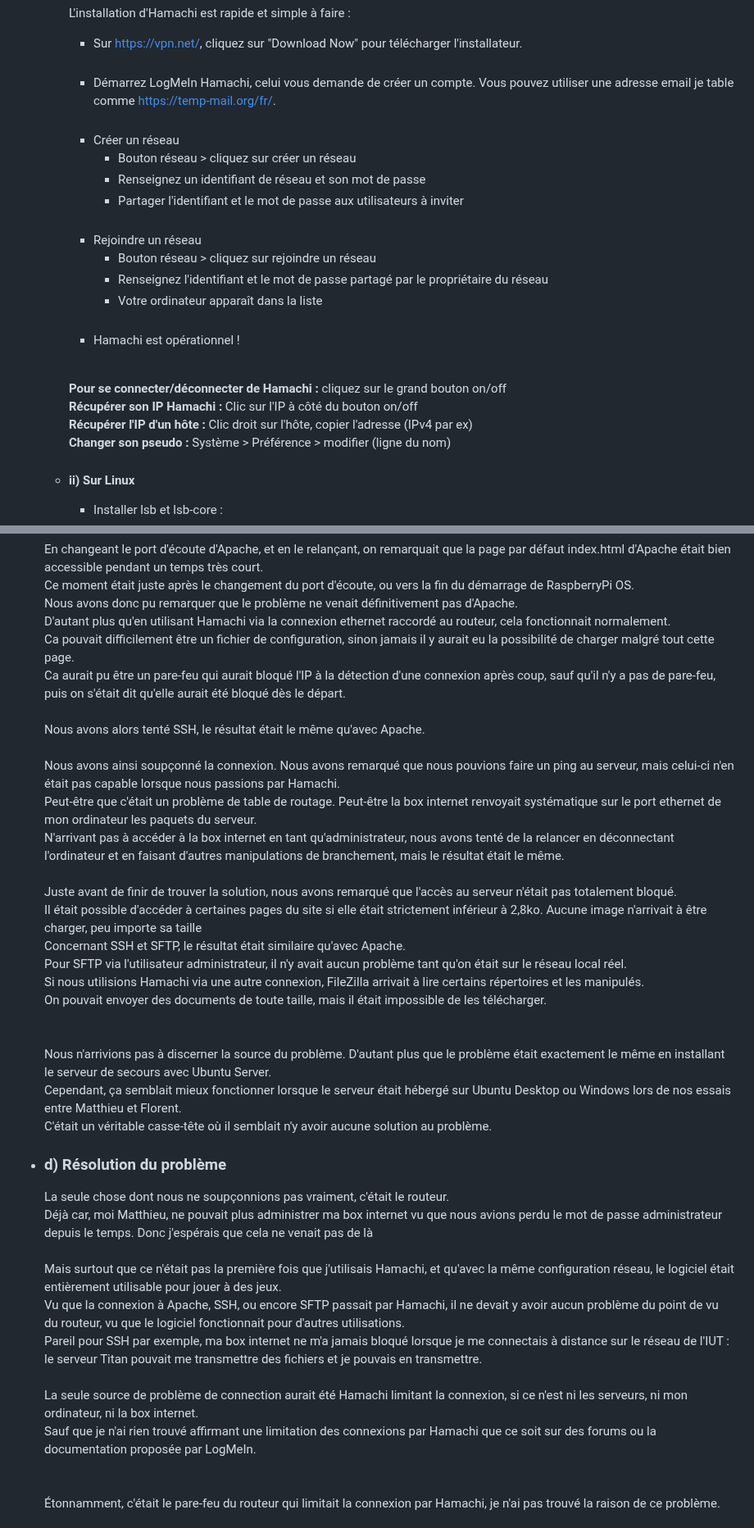
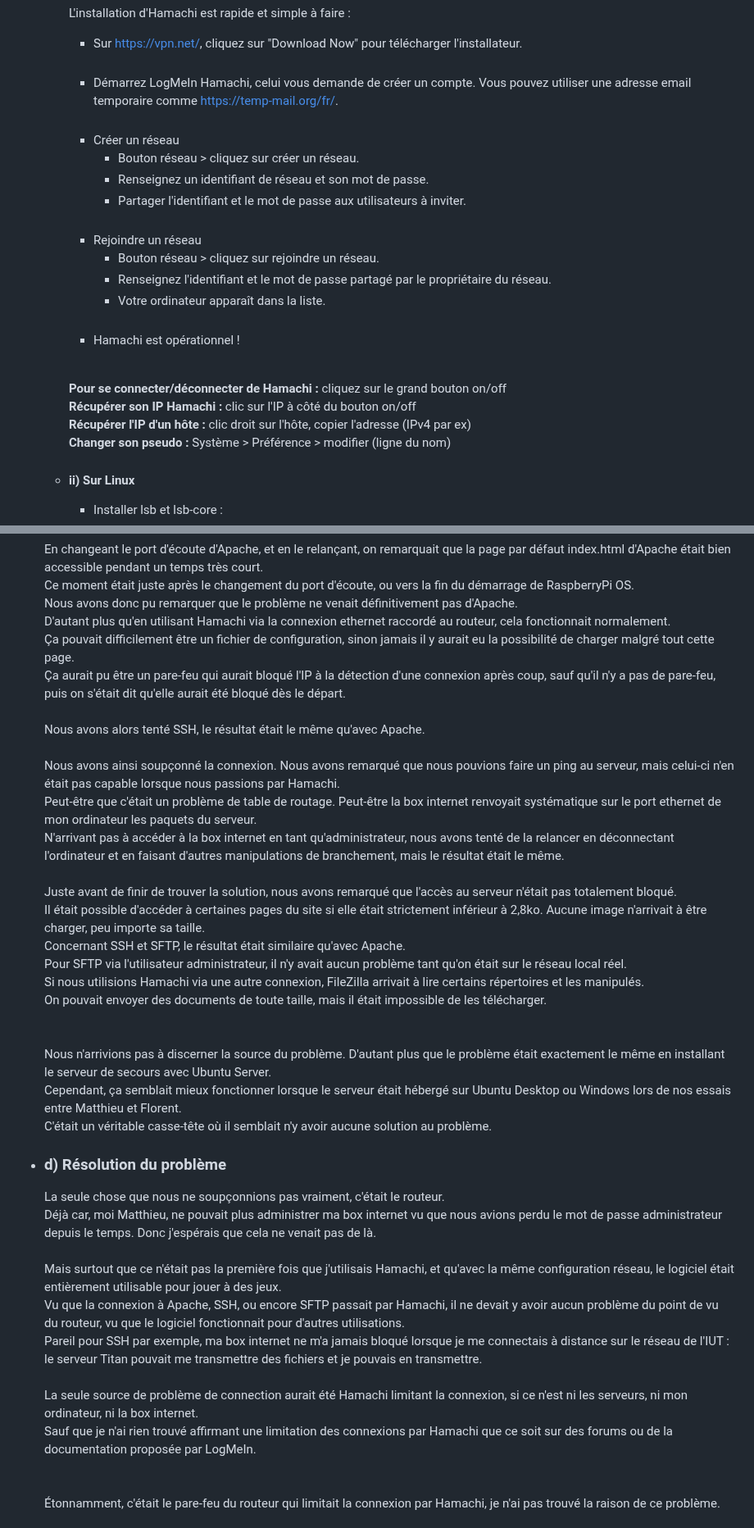
Before and after one commit to Farandjis/ticketsV2, a Markdown page: docs/installation_systeme/installation.md, 2 parts joined by grey strips. Shown at 82% size. GitHub-like rendering.

```diff
--- a/docs/installation_systeme/installation.md
+++ b/docs/installation_systeme/installation.md
@@ -423,22 +423,22 @@ Interdiction de la partager à quiconque en dehors de la FTEAM ou de nos profess
 
       L'installation d'Hamachi est rapide et simple à faire :<br>
     - Sur https://vpn.net/, cliquez sur "Download Now" pour télécharger l'installateur.<br><br>
-    - Démarrez LogMeIn Hamachi, celui vous demande de créer un compte. Vous pouvez utiliser une adresse email je table comme https://temp-mail.org/fr/. <br><br>
+    - Démarrez LogMeIn Hamachi, celui vous demande de créer un compte. Vous pouvez utiliser une adresse email temporaire comme https://temp-mail.org/fr/. <br><br>
     - Créer un réseau
-      - Bouton réseau > cliquez sur créer un réseau
-      - Renseignez un identifiant de réseau et son mot de passe
-      - Partager l'identifiant et le mot de passe aux utilisateurs à inviter<br><br>
+      - Bouton réseau > cliquez sur créer un réseau.
+      - Renseignez un identifiant de réseau et son mot de passe.
+      - Partager l'identifiant et le mot de passe aux utilisateurs à inviter.<br><br>
     - Rejoindre un réseau
-      - Bouton réseau > cliquez sur rejoindre un réseau
-      - Renseignez l'identifiant et le mot de passe partagé par le propriétaire du réseau
-      - Votre ordinateur apparaît dans la liste<br><br>
+      - Bouton réseau > cliquez sur rejoindre un réseau.
+      - Renseignez l'identifiant et le mot de passe partagé par le propriétaire du réseau.
+      - Votre ordinateur apparaît dans la liste.<br><br>
     - Hamachi est opérationnel !
 
     <br>
 
     **Pour se connecter/déconnecter de Hamachi :** cliquez sur le grand bouton on/off<br>
-    **Récupérer son IP Hamachi :** Clic sur l'IP à côté du bouton on/off<br>
-    **Récupérer l'IP d'un hôte :** Clic droit sur l'hôte, copier l'adresse (IPv4 par ex)<br>
+    **Récupérer son IP Hamachi :** clic sur l'IP à côté du bouton on/off<br>
+    **Récupérer l'IP d'un hôte :** clic droit sur l'hôte, copier l'adresse (IPv4 par ex)<br>
     **Changer son pseudo :** Système > Préférence > modifier (ligne du nom)
     <br>
    - #### <a name="p4bii"></a> ii) Sur Linux
@@ -512,8 +512,8 @@ Interdiction de la partager à quiconque en dehors de la FTEAM ou de nos profess
     Ce moment était juste après le changement du port d'écoute, ou vers la fin du démarrage de RaspberryPi OS.<br>
     Nous avons donc pu remarquer que le problème ne venait définitivement pas d'Apache.<br>
     D'autant plus qu'en utilisant Hamachi via la connexion ethernet raccordé au routeur, cela fonctionnait normalement.<br>
-    Ca pouvait difficilement être un fichier de configuration, sinon jamais il y aurait eu la possibilité de charger malgré tout cette page.<br>
-    Ca aurait pu être un pare-feu qui aurait bloqué l'IP à la détection d'une connexion après coup, sauf qu'il n'y a pas de pare-feu, puis on s'était dit qu'elle aurait été bloqué dès le départ.<br>
+    Ça pouvait difficilement être un fichier de configuration, sinon jamais il y aurait eu la possibilité de charger malgré tout cette page.<br>
+    Ça aurait pu être un pare-feu qui aurait bloqué l'IP à la détection d'une connexion après coup, sauf qu'il n'y a pas de pare-feu, puis on s'était dit qu'elle aurait été bloqué dès le départ.<br>
     <br>
     Nous avons alors tenté SSH, le résultat était le même qu'avec Apache.<br>
     <br>
@@ -522,7 +522,7 @@ Interdiction de la partager à quiconque en dehors de la FTEAM ou de nos profess
     N'arrivant pas à accéder à la box internet en tant qu'administrateur, nous avons tenté de la relancer en déconnectant l'ordinateur et en faisant d'autres manipulations de branchement, mais le résultat était le même.<br>
     <br>
     Juste avant de finir de trouver la solution, nous avons remarqué que l'accès au serveur n'était pas totalement bloqué.<br>
-    Il était possible d'accéder à certaines pages du site si elle était strictement inférieur à 2,8ko. Aucune image n'arrivait à être charger, peu importe sa taille<br>
+    Il était possible d'accéder à certaines pages du site si elle était strictement inférieur à 2,8ko. Aucune image n'arrivait à être charger, peu importe sa taille.<br>
     Concernant SSH et SFTP, le résultat était similaire qu'avec Apache.<br>
     Pour SFTP via l'utilisateur administrateur, il n'y avait aucun problème tant qu'on était sur le réseau local réel.<br>
     Si nous utilisions Hamachi via une autre connexion, FileZilla arrivait à lire certains répertoires et les manipulés.<br>
@@ -535,15 +535,15 @@ Interdiction de la partager à quiconque en dehors de la FTEAM ou de nos profess
 
 - ### <a name="p4d"></a> d) Résolution du problème
 
-    La seule chose dont nous ne soupçonnions pas vraiment, c'était le routeur.<br>
-    Déjà car, moi Matthieu, ne pouvait plus administrer ma box internet vu que nous avions perdu le mot de passe administrateur depuis le temps. Donc j'espérais que cela ne venait pas de là<br>
+    La seule chose que nous ne soupçonnions pas vraiment, c'était le routeur.<br>
+    Déjà car, moi Matthieu, ne pouvait plus administrer ma box internet vu que nous avions perdu le mot de passe administrateur depuis le temps. Donc j'espérais que cela ne venait pas de là.<br>
     <br>
     Mais surtout que ce n'était pas la première fois que j'utilisais Hamachi, et qu'avec la même configuration réseau, le logiciel était entièrement utilisable pour jouer à des jeux.<br>
     Vu que la connexion à Apache, SSH, ou encore SFTP passait par Hamachi, il ne devait y avoir aucun problème du point de vu du routeur, vu que le logiciel fonctionnait pour d'autres utilisations.<br>
     Pareil pour SSH par exemple, ma box internet ne m'a jamais bloqué lorsque je me connectais à distance sur le réseau de l'IUT : le serveur Titan pouvait me transmettre des fichiers et je pouvais en transmettre.<br>
     <br>
     La seule source de problème de connection aurait été Hamachi limitant la connexion, si ce n'est ni les serveurs, ni mon ordinateur, ni la box internet.<br>
-    Sauf que je n'ai rien trouvé affirmant une limitation des connexions par Hamachi que ce soit sur des forums ou la documentation proposée par LogMeIn.<br>
+    Sauf que je n'ai rien trouvé affirmant une limitation des connexions par Hamachi que ce soit sur des forums ou de la documentation proposée par LogMeIn.<br>
     <br>
     <br>
     Étonnamment, c'était le pare-feu du routeur qui limitait la connexion par Hamachi, je n'ai pas trouvé la raison de ce problème.<br>
```
Also changed, not shown: other parts of docs/installation_systeme/installation.md (+9 -9 lines).
